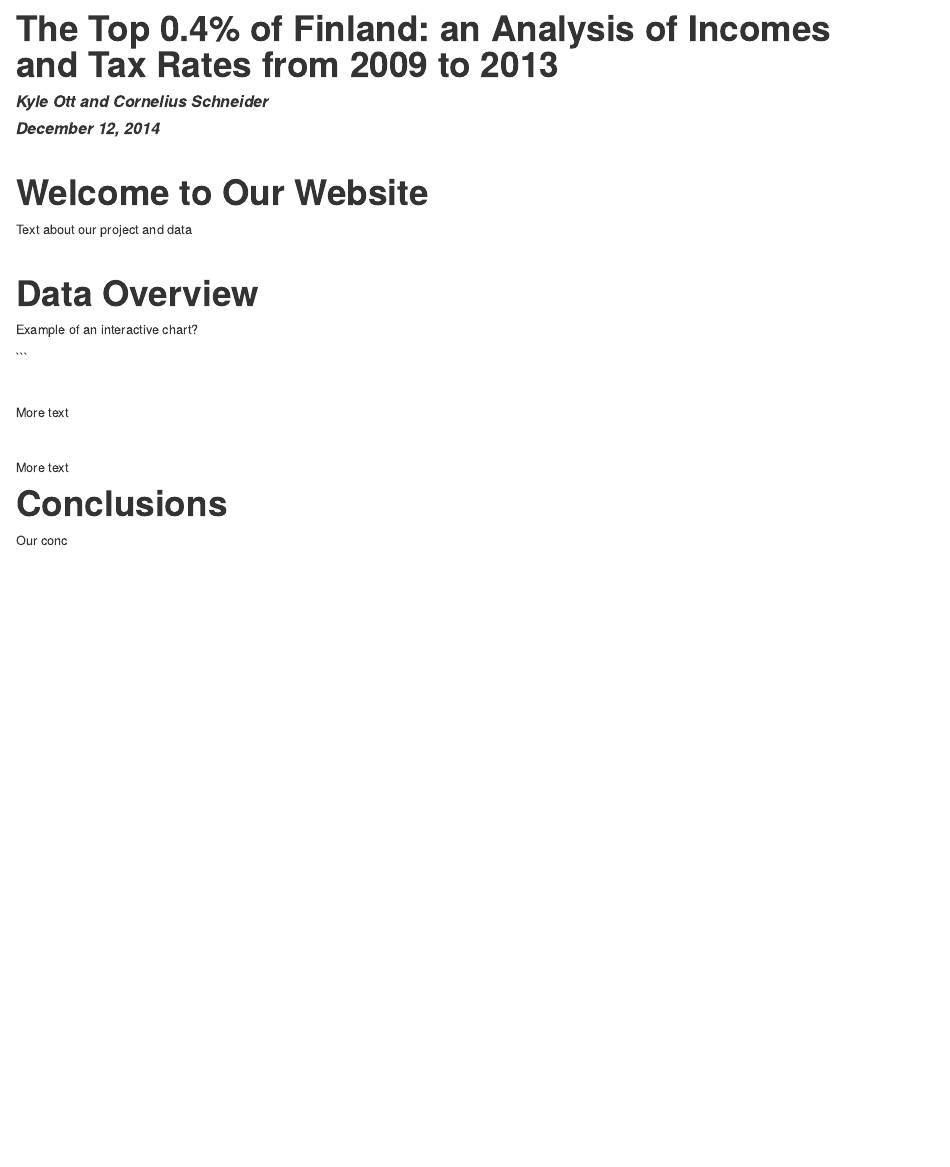
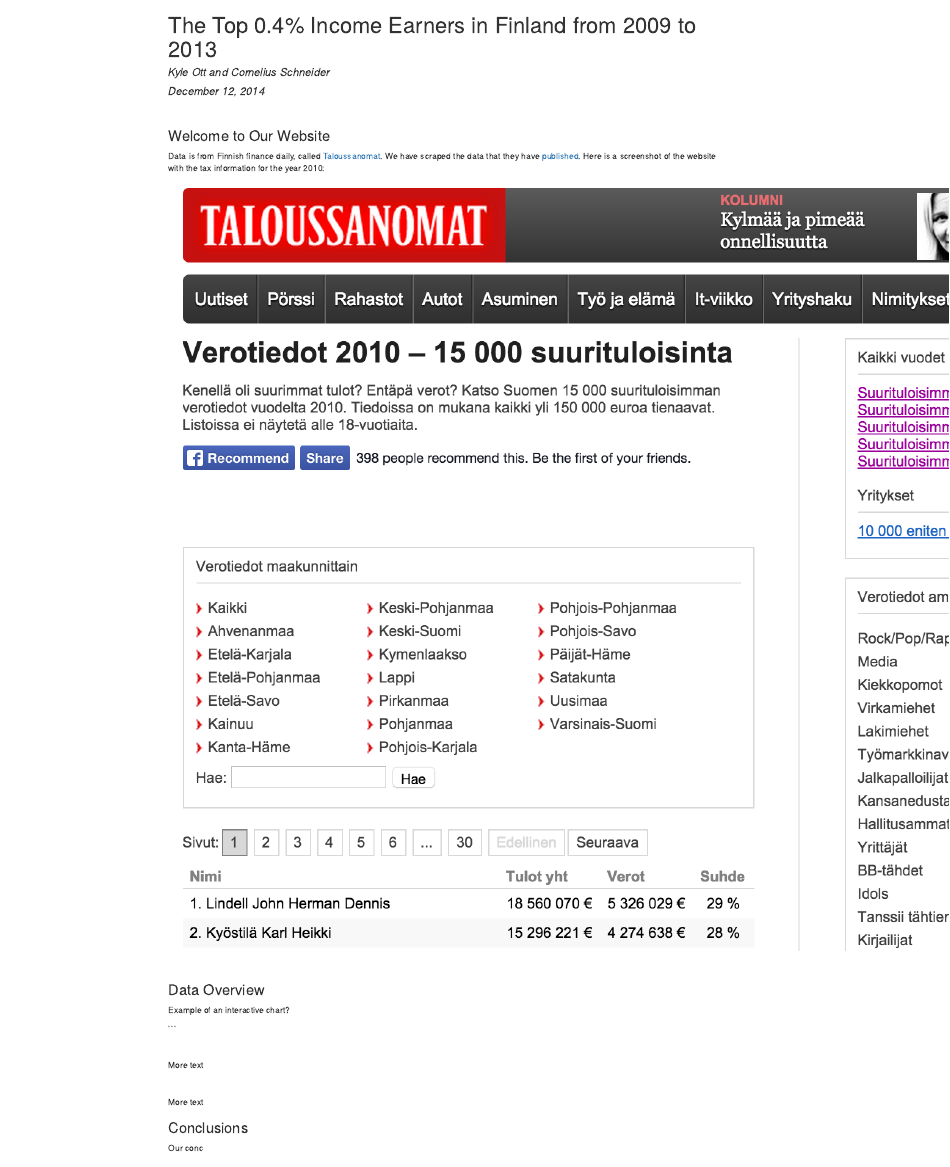
Before and after one commit to kylejott/Final_Project, an R Markdown document (index.Rmd): the page in a window 1100 px wide, from its top. The pictures show the output file index.html that the author committed with the source, opened offline.

Commit message:
beginning website

```diff
--- a/index.Rmd
+++ b/index.Rmd
@@ -1,5 +1,5 @@
 ---
-title: 'The Top 0.4% of Finland: an Analysis of Incomes and Tax Rates from 2009 to 2013'
+title: 'The Top 0.4% Income Earners in Finland from 2009 to 2013'
 author: "Kyle Ott and Cornelius Schneider"
 date: "December 12, 2014"
 output: html_document
@@ -8,7 +8,10 @@ output: html_document
 <br>
 
 ### Welcome to Our Website
-Text about our project and data
+Data is from Finnish finance daily, called [Taloussanomat](http://www.taloussanomat.fi/).
+We have scraped the data that they have [published](http://www.taloussanomat.fi/verotiedot/2009/suurituloisimmat/). Here is a screenshot of the website with the tax information for the year 2010:
+
+![(figure created by authors)](Figures/newspaper2.png)
 
 <br>
 
```
Also changed, not shown: index.html.
